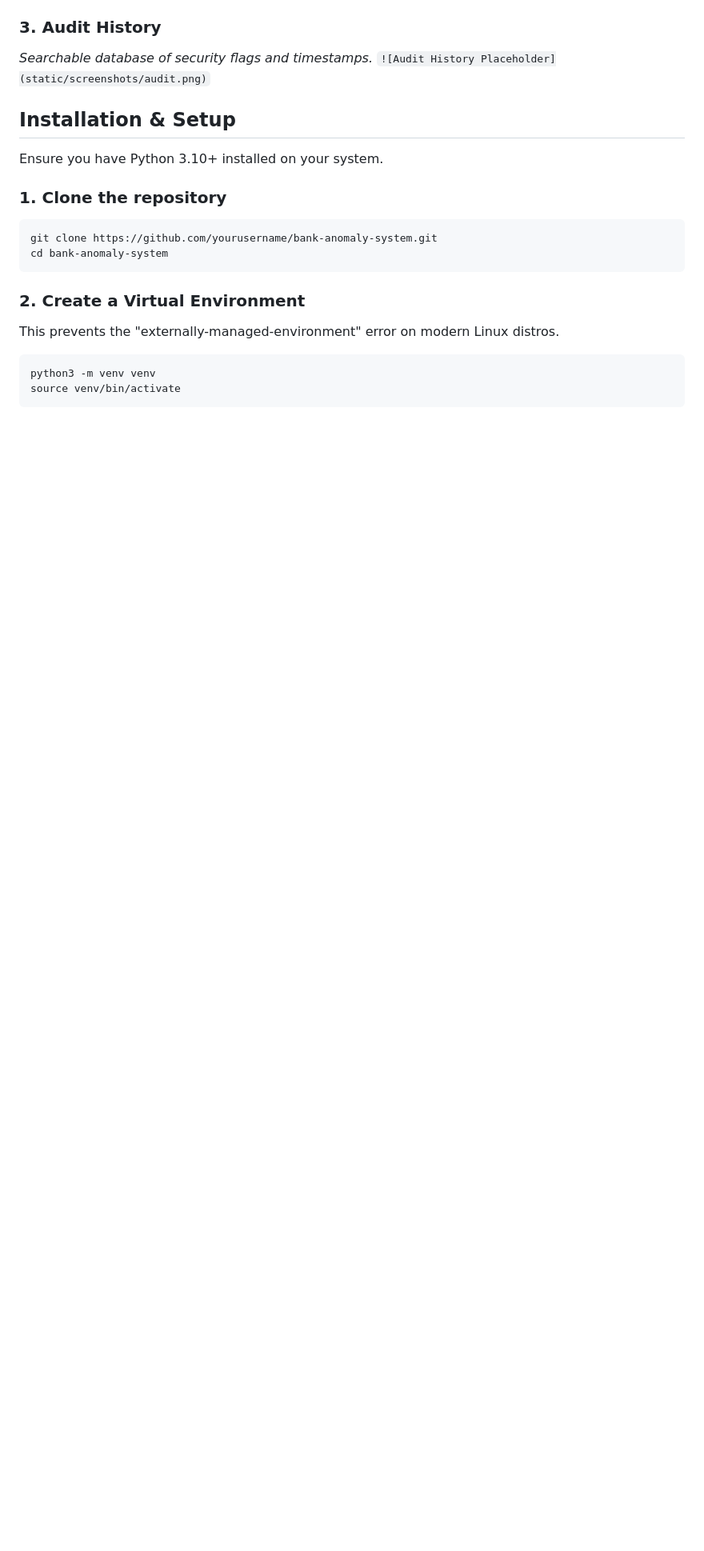
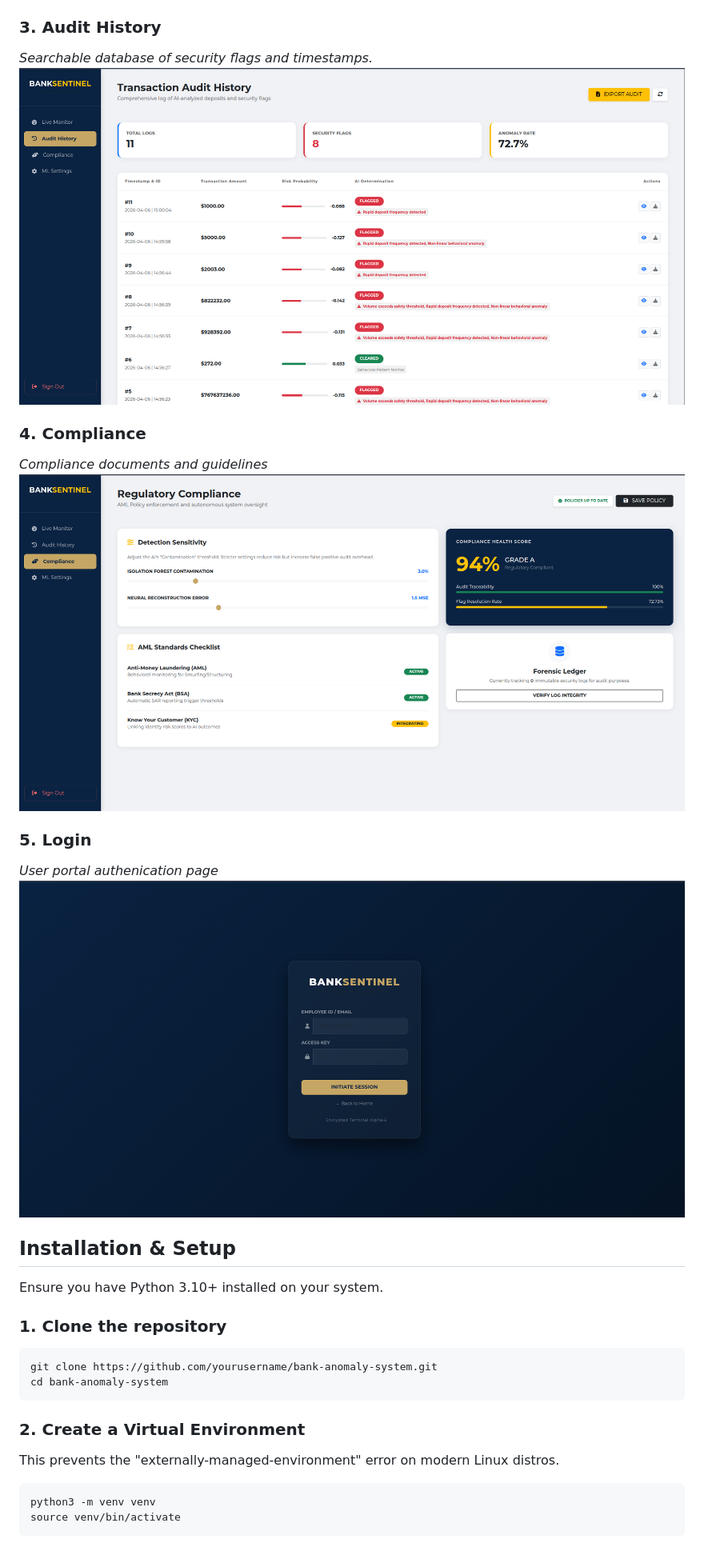
Before and after one commit to nzyoka500/bank-anomaly-system, a Markdown page: README.md, the part around the change printed below. Shown: that part at 80% size. GitHub-like rendering; pictures changed too: static/screenshots/audit.png (added), static/screenshots/compliance.png (added), static/screenshots/login.png (added); blank space fills up the shorter version.

Commit message:
Update: readme file

```diff
--- a/README.md
+++ b/README.md
@@ -69,7 +69,15 @@ To develop a scalable web-based application that detects and flags unusual bank
 
 ### 3. Audit History
 *Searchable database of security flags and timestamps.*
-`![Audit History Placeholder](static/screenshots/audit.png)`
+![Audit History](/static/screenshots/audit.png)
+
+### 4. Compliance
+*Compliance documents and guidelines*
+![Compliance](/static/screenshots/compliance.png)
+
+### 5. Login
+*User portal authenication page*
+![User Login](/static/screenshots/login.png)
 
 
 ## Installation & Setup
```
Also changed, not shown: other parts of README.md (+2 -2 lines), static/screenshots/dashboard.png (added), 7 other files.
